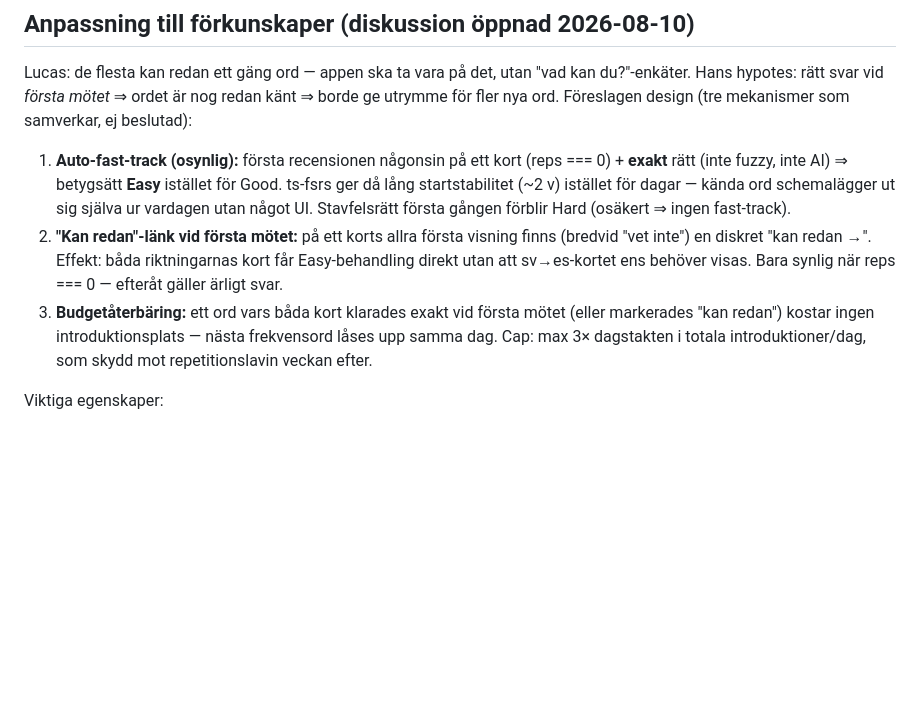
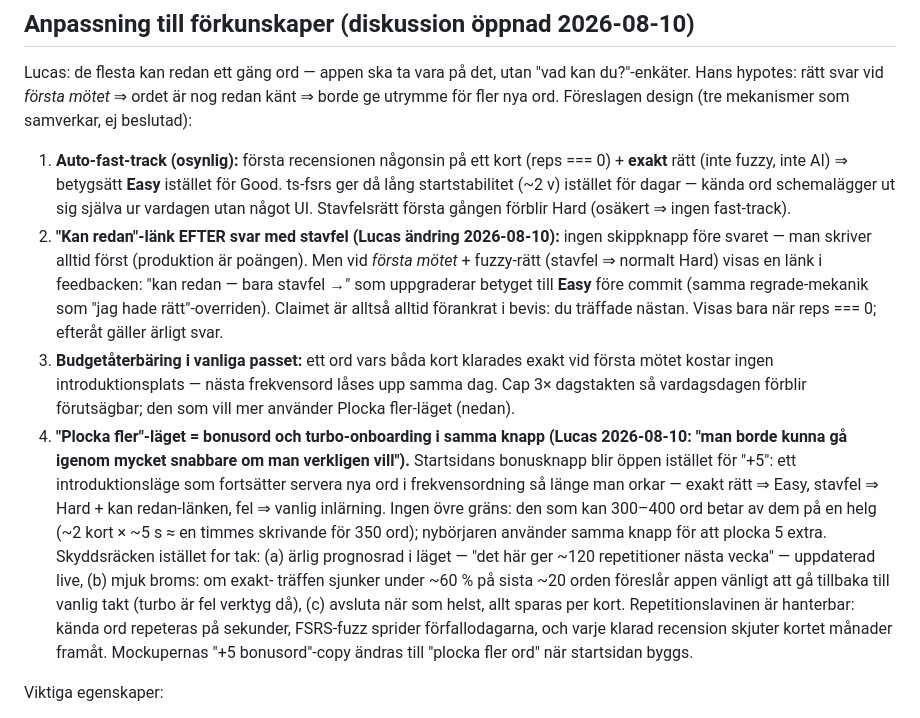
Before and after one commit to mlsby/spanish, a Markdown page: docs/backlog.md, the part around the change. Rendered like a GitHub page; blank space fills up the shorter version.

Commit message:
Backlog: evidence-first "kan redan" and an open-ended intro mode
Lucas's refinements: no skip button before answering - the "kan redan"
link appears only in first-exposure typo feedback and upgrades the
grade to Easy via the same regrade mechanic as the existing override.
The fixed "+5 bonus" becomes an open-ended "plocka fler" mode that
doubles as turbo onboarding for people who already know hundreds of
words, guarded by a live review forecast and a soft accuracy brake
instead of a hard cap.

Co-Authored-By: Claude Fable 5 <noreply@anthropic.com>
Claude-Session: https://claude.ai/code/session_01BnSRATko9rL5oathaxCAUL

```diff
--- a/docs/backlog.md
+++ b/docs/backlog.md
@@ -146,14 +146,33 @@ nog redan känt ⇒ borde ge utrymme för fler nya ord. Föreslagen design
    istället för Good. ts-fsrs ger då lång startstabilitet (~2 v) istället för
    dagar — kända ord schemalägger ut sig själva ur vardagen utan något UI.
    Stavfelsrätt första gången förblir Hard (osäkert ⇒ ingen fast-track).
-2. **"Kan redan"-länk vid första mötet:** på ett korts allra första visning
-   finns (bredvid "vet inte") en diskret "kan redan →". Effekt: båda
-   riktningarnas kort får Easy-behandling direkt utan att sv→es-kortet ens
-   behöver visas. Bara synlig när reps === 0 — efteråt gäller ärligt svar.
-3. **Budgetåterbäring:** ett ord vars båda kort klarades exakt vid första
-   mötet (eller markerades "kan redan") kostar ingen introduktionsplats —
-   nästa frekvensord låses upp samma dag. Cap: max 3× dagstakten i totala
-   introduktioner/dag, som skydd mot repetitionslavin veckan efter.
+2. **"Kan redan"-länk EFTER svar med stavfel (Lucas ändring 2026-08-10):**
+   ingen skippknapp före svaret — man skriver alltid först (produktion är
+   poängen). Men vid *första mötet* + fuzzy-rätt (stavfel ⇒ normalt Hard)
+   visas en länk i feedbacken: "kan redan — bara stavfel →" som uppgraderar
+   betyget till **Easy** före commit (samma regrade-mekanik som "jag hade
+   rätt"-overriden). Claimet är alltså alltid förankrat i bevis: du träffade
+   nästan. Visas bara när reps === 0; efteråt gäller ärligt svar.
+3. **Budgetåterbäring i vanliga passet:** ett ord vars båda kort klarades
+   exakt vid första mötet kostar ingen introduktionsplats — nästa
+   frekvensord låses upp samma dag. Cap 3× dagstakten så vardagsdagen
+   förblir förutsägbar; den som vill mer använder Plocka fler-läget (nedan).
+4. **"Plocka fler"-läget = bonusord och turbo-onboarding i samma knapp
+   (Lucas 2026-08-10: "man borde kunna gå igenom mycket snabbare om man
+   verkligen vill").** Startsidans bonusknapp blir öppen istället för "+5":
+   ett introduktionsläge som fortsätter servera nya ord i frekvensordning så
+   länge man orkar — exakt rätt ⇒ Easy, stavfel ⇒ Hard + kan redan-länken,
+   fel ⇒ vanlig inlärning. Ingen övre gräns: den som kan 300–400 ord betar
+   av dem på en helg (~2 kort × ~5 s ≈ en timmes skrivande för 350 ord);
+   nybörjaren använder samma knapp för att plocka 5 extra. Skyddsräcken
+   istället for tak: (a) ärlig prognosrad i läget — "det här ger ~120
+   repetitioner nästa vecka" — uppdaterad live, (b) mjuk broms: om exakt-
+   träffen sjunker under ~60 % på sista ~20 orden föreslår appen vänligt att
+   gå tillbaka till vanlig takt (turbo är fel verktyg då), (c) avsluta när
+   som helst, allt sparas per kort. Repetitionslavinen är hanterbar: kända
+   ord repeteras på sekunder, FSRS-fuzz sprider förfallodagarna, och varje
+   klarad recension skjuter kortet månader framåt. Mockupernas "+5
+   bonusord"-copy ändras till "plocka fler ord" när startsidan byggs.
 
 Viktiga egenskaper:
 - **Självkorrigerande:** gissningsbara ord (importante) som fast-trackas fel
```
